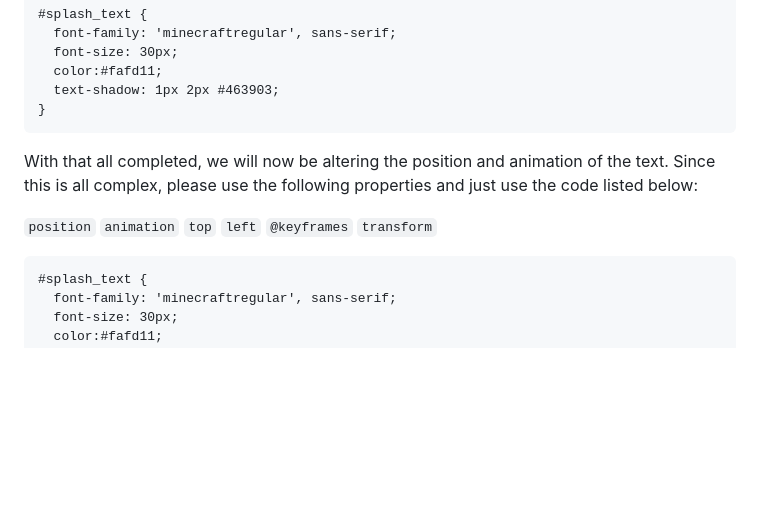
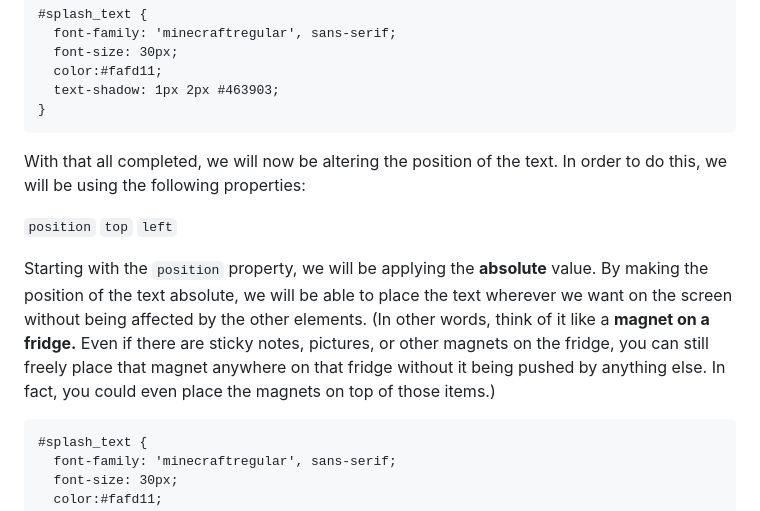
Before and after one commit to shanect7/video-game-tittle-screen-design, a Markdown page: README.md, the part around the change. Rendered like a GitHub page; blank space fills up the shorter version.

````diff
--- a/README.md
+++ b/README.md
@@ -252,15 +252,13 @@ With these properties in mind, inside our 'splash-text' ID selector should be:
 }
 ```
 
-With that all completed, we will now be altering the position and animation of the text. Since this is all complex, please use the following properties and just use the code listed below:
+With that all completed, we will now be altering the position of the text. In order to do this, we will be using the following properties:
 
 `position`
-`animation`
 `top`
 `left`
-`@keyframes`
-`transform`
 
+Starting with the `position` property, we will be applying the **absolute** value. By making the position of the text absolute, we will be able to place the text wherever we want on the screen without being affected by the other elements. (In other words, think of it like a **magnet on a fridge.** Even if there are sticky notes, pictures, or other magnets on the fridge, you can still freely place that magnet anywhere on that fridge without it being pushed by anything else. In fact, you could even place the magnets on top of those items.)
 ```
 #splash_text {
   font-family: 'minecraftregular', sans-serif;
````
